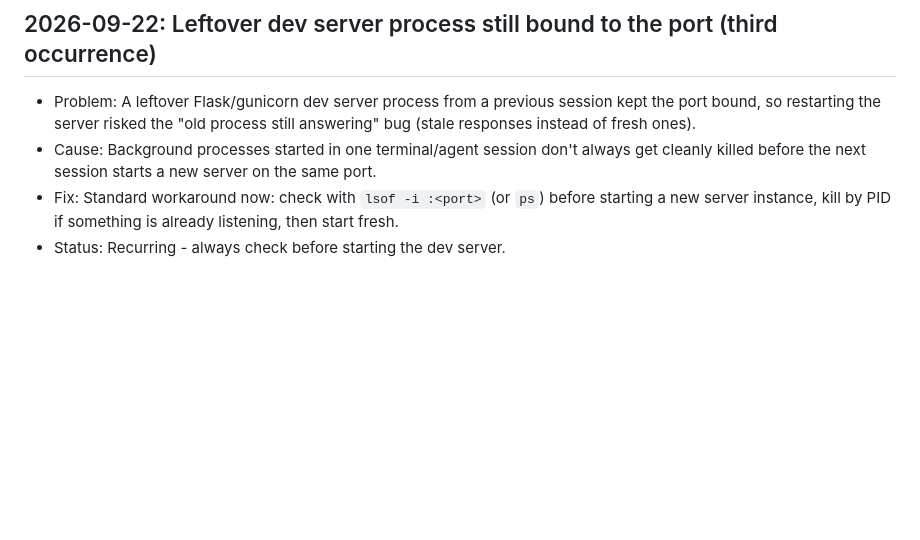
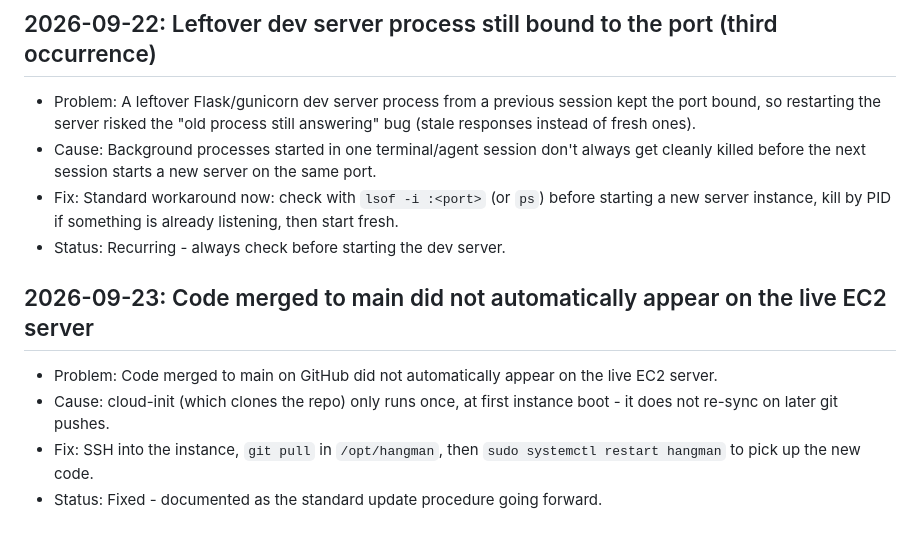
Before and after one commit to chrisjedwards/HangMan, a Markdown page: docs/devlog.md, the part around the change. Drawn GitHub-style; blank space fills up the shorter version.

Commit message:
Document EC2 update procedure after cloud-init one-time sync
Record that cloud-init only clones the repo at first boot, so merged
code needs a manual git pull + service restart on the instance.

Co-Authored-By: Claude Sonnet 5 <noreply@anthropic.com>

```diff
--- a/docs/devlog.md
+++ b/docs/devlog.md
@@ -88,3 +88,10 @@ Status:
 - Cause: Background processes started in one terminal/agent session don't always get cleanly killed before the next session starts a new server on the same port.
 - Fix: Standard workaround now: check with `lsof -i :<port>` (or `ps`) before starting a new server instance, kill by PID if something is already listening, then start fresh.
 - Status: Recurring - always check before starting the dev server.
+
+## 2026-09-23: Code merged to main did not automatically appear on the live EC2 server
+
+- Problem: Code merged to main on GitHub did not automatically appear on the live EC2 server.
+- Cause: cloud-init (which clones the repo) only runs once, at first instance boot - it does not re-sync on later git pushes.
+- Fix: SSH into the instance, `git pull` in `/opt/hangman`, then `sudo systemctl restart hangman` to pick up the new code.
+- Status: Fixed - documented as the standard update procedure going forward.
```
